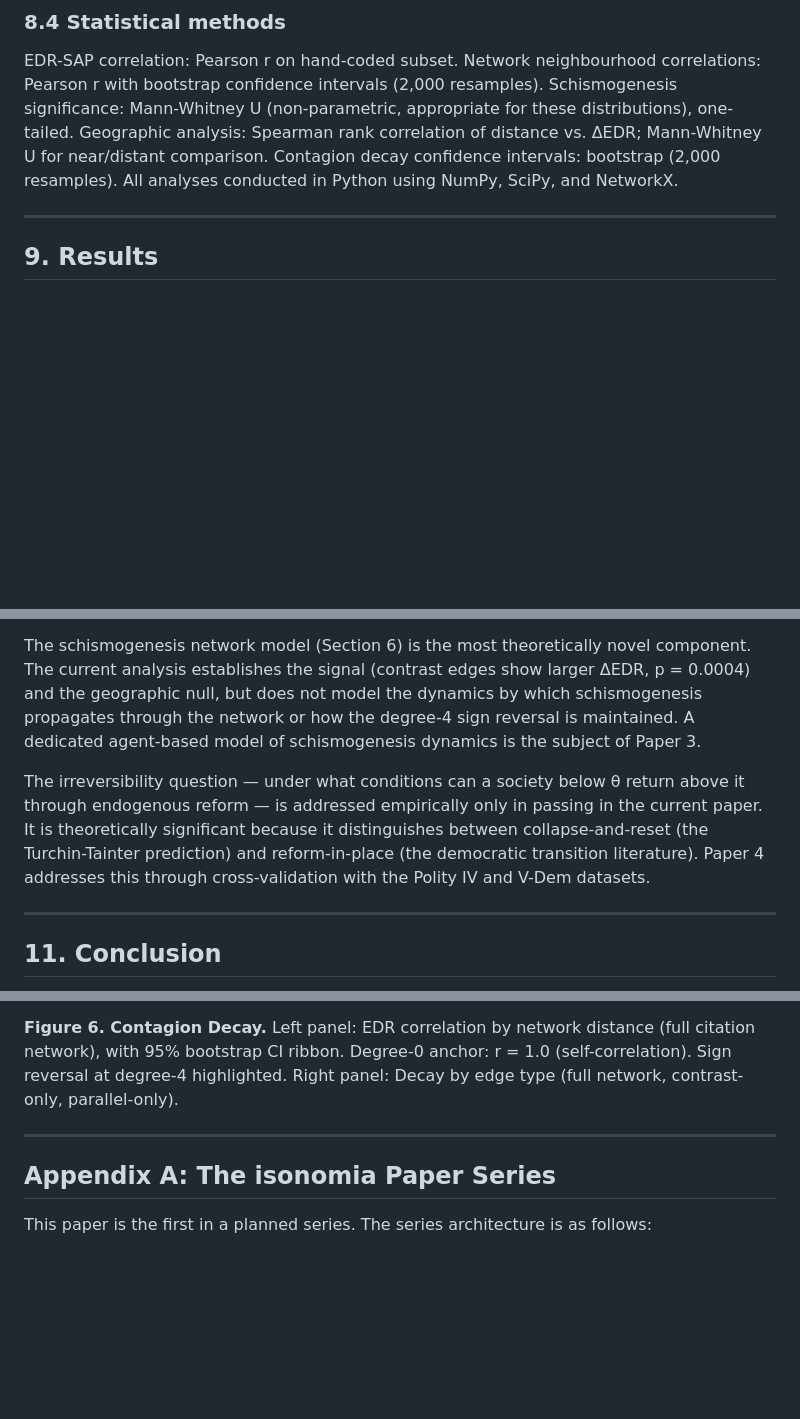
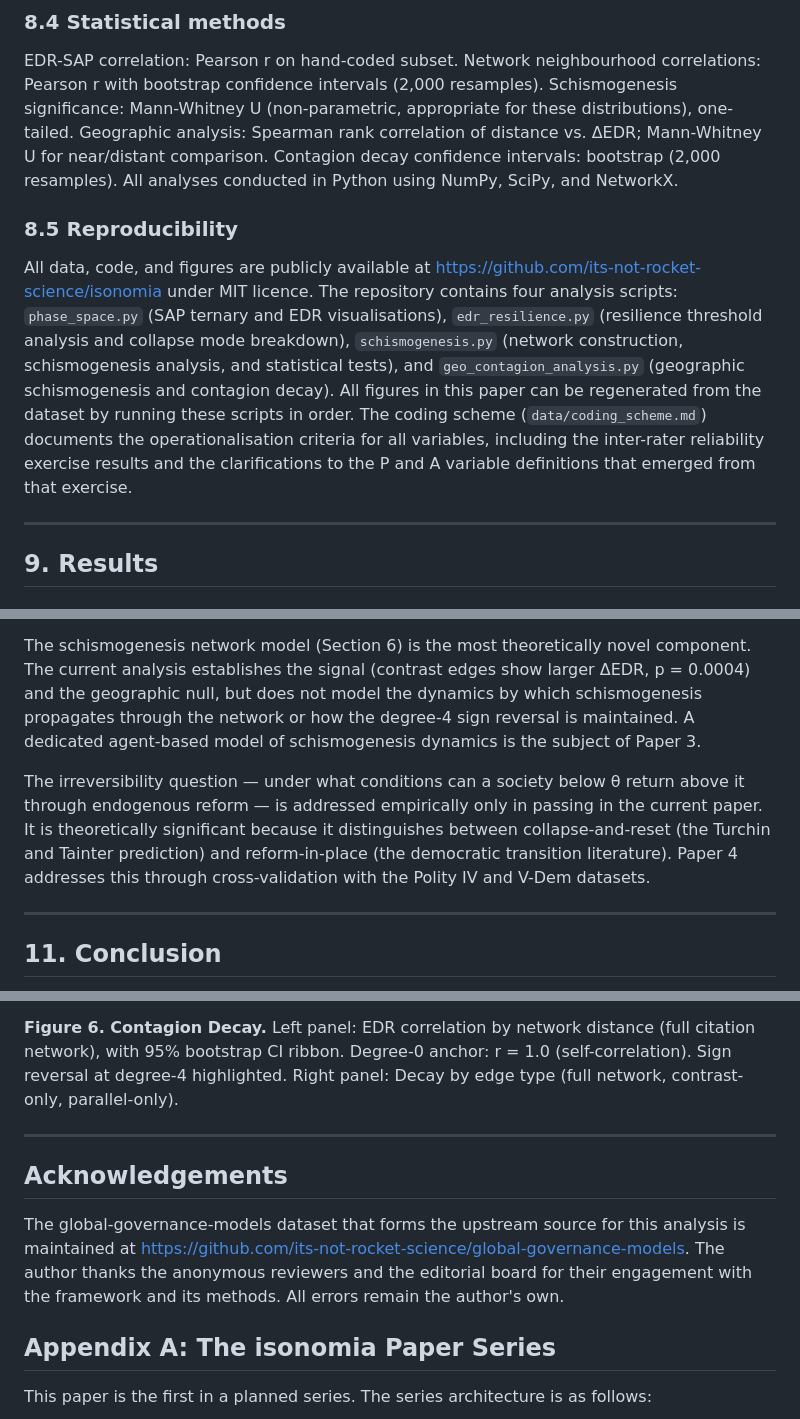
Before and after one commit to its-not-rocket-science/isonomia, a Markdown page: paper/paper_01_framework.md, 3 parts joined by grey strips. Drawn GitHub-style; blank space fills up the shorter version.

```diff
--- a/paper/paper_01_framework.md
+++ b/paper/paper_01_framework.md
@@ -205,6 +210,10 @@ The governance citation network was constructed from the Comparators and Compara
 
 EDR-SAP correlation: Pearson r on hand-coded subset. Network neighbourhood correlations: Pearson r with bootstrap confidence intervals (2,000 resamples). Schismogenesis significance: Mann-Whitney U (non-parametric, appropriate for these distributions), one-tailed. Geographic analysis: Spearman rank correlation of distance vs. ΔEDR; Mann-Whitney U for near/distant comparison. Contagion decay confidence intervals: bootstrap (2,000 resamples). All analyses conducted in Python using NumPy, SciPy, and NetworkX.
 
+### 8.5 Reproducibility
+
+All data, code, and figures are publicly available at https://github.com/its-not-rocket-science/isonomia under MIT licence. The repository contains four analysis scripts: `phase_space.py` (SAP ternary and EDR visualisations), `edr_resilience.py` (resilience threshold analysis and collapse mode breakdown), `schismogenesis.py` (network construction, schismogenesis analysis, and statistical tests), and `geo_contagion_analysis.py` (geographic schismogenesis and contagion decay). All figures in this paper can be regenerated from the dataset by running these scripts in order. The coding scheme (`data/coding_scheme.md`) documents the operationalisation criteria for all variables, including the inter-rater reliability exercise results and the clarifications to the P and A variable definitions that emerged from that exercise.
+
 ---
 
 ## 9. Results
@@ -271,7 +286,7 @@ The lock-in sequence (Section 5) is the most empirically tractable component and
 
 The schismogenesis network model (Section 6) is the most theoretically novel component. The current analysis establishes the signal (contrast edges show larger ΔEDR, p = 0.0004) and the geographic null, but does not model the dynamics by which schismogenesis propagates through the network or how the degree-4 sign reversal is maintained. A dedicated agent-based model of schismogenesis dynamics is the subject of Paper 3.
 
-The irreversibility question — under what conditions can a society below θ return above it through endogenous reform — is addressed empirically only in passing in the current paper. It is theoretically significant because it distinguishes between collapse-and-reset (the Turchin-Tainter prediction) and reform-in-place (the democratic transition literature). Paper 4 addresses this through cross-validation with the Polity IV and V-Dem datasets.
+The irreversibility question — under what conditions can a society below θ return above it through endogenous reform — is addressed empirically only in passing in the current paper. It is theoretically significant because it distinguishes between collapse-and-reset (the Turchin and Tainter prediction) and reform-in-place (the democratic transition literature). Paper 4 addresses this through cross-validation with the Polity IV and V-Dem datasets.
 
 ---
 
@@ -319,6 +346,10 @@ These predictions are falsifiable, and the dataset and code to test them are pub
 
 ---
 
+## Acknowledgements
+
+The global-governance-models dataset that forms the upstream source for this analysis is maintained at https://github.com/its-not-rocket-science/global-governance-models. The author thanks the anonymous reviewers and the editorial board for their engagement with the framework and its methods. All errors remain the author's own.
+
 ## Appendix A: The isonomia Paper Series
 
 This paper is the first in a planned series. The series architecture is as follows:
```
Also changed, not shown: other parts of paper/paper_01_framework.md (+39 -16 lines).
